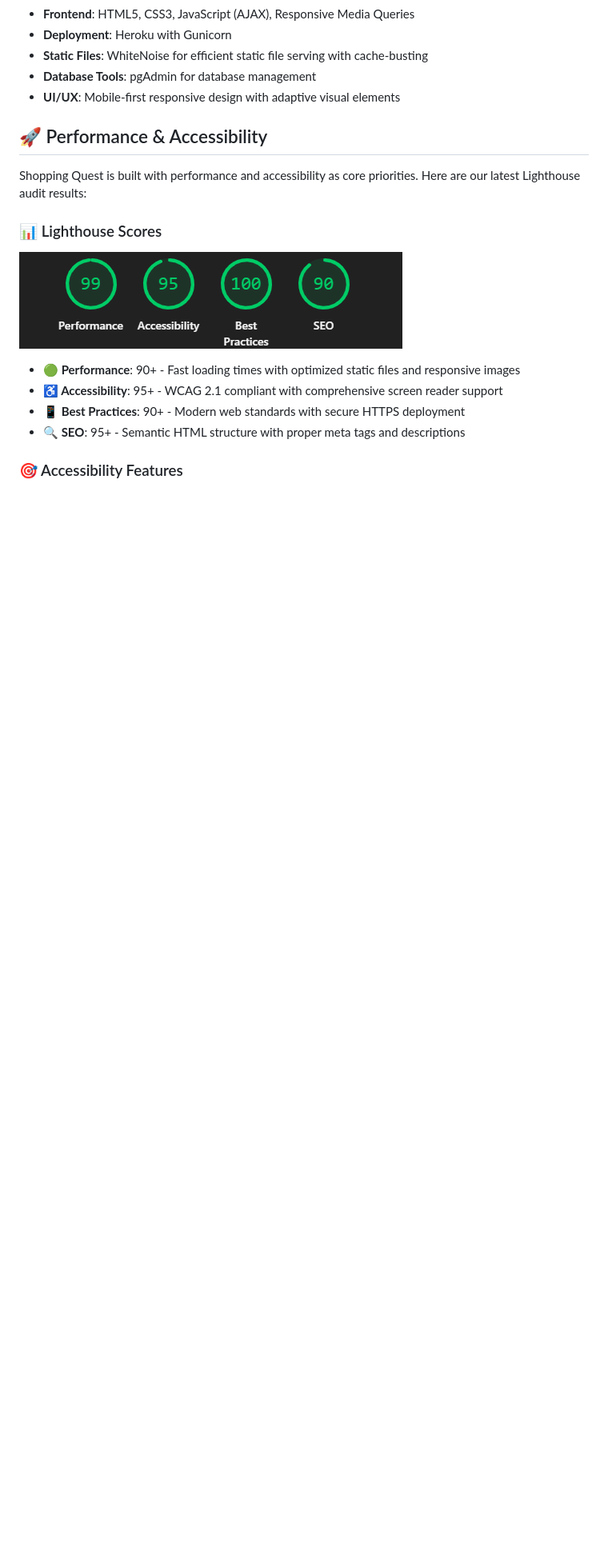
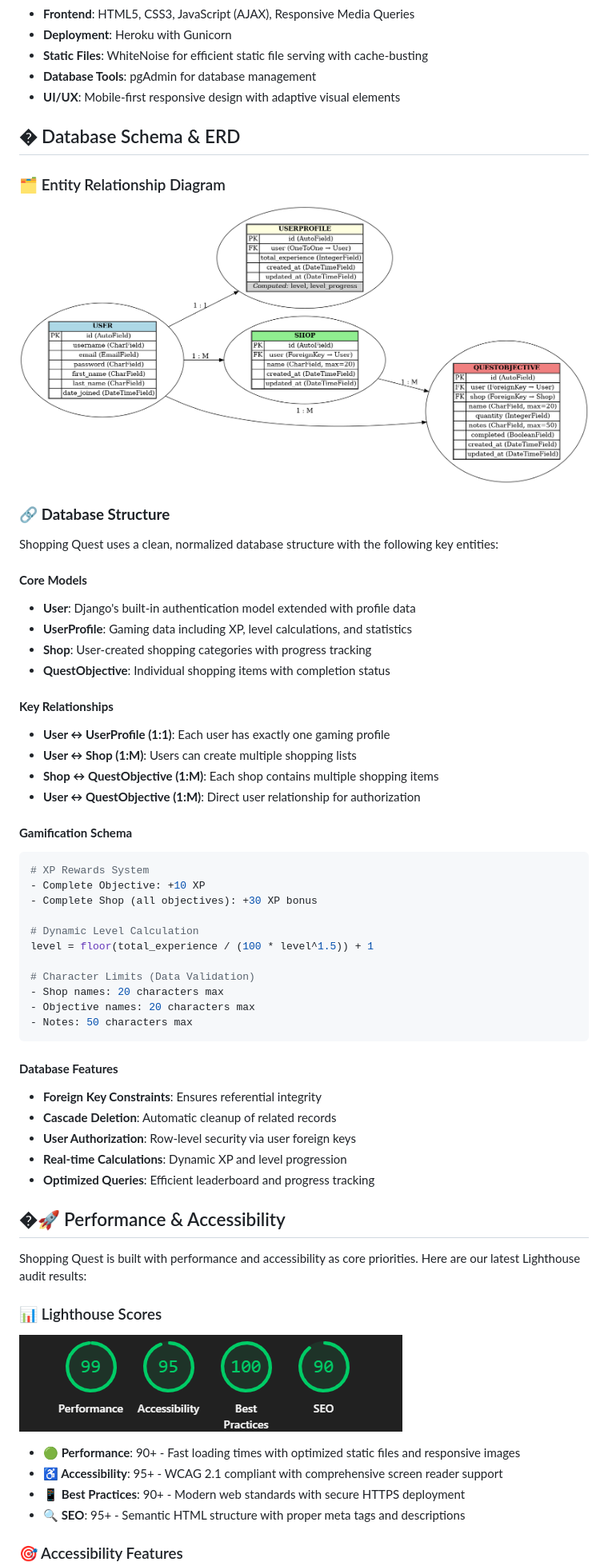
Before and after one commit to DavidShergold/capstone-shopping-quest, a Markdown page: README.md, the part around the change. Shown: that part at 80% size. Rendered like a GitHub page; pictures changed too: docs/images/user_erd.png (added); blank space fills up the shorter version.

````diff
--- a/README.md
+++ b/README.md
@@ -93,7 +93,51 @@ Shopping Quest now includes comprehensive **CRUD (Create, Read, Update, Delete)*
 - **Database Tools**: pgAdmin for database management
 - **UI/UX**: Mobile-first responsive design with adaptive visual elements
 
-## 🚀 Performance & Accessibility
+## � Database Schema & ERD
+
+### 🗂️ Entity Relationship Diagram
+
+![Database ERD](docs/images/user_erd.png)
+
+### 🔗 **Database Structure**
+
+Shopping Quest uses a clean, normalized database structure with the following key entities:
+
+#### **Core Models**
+- **User**: Django's built-in authentication model extended with profile data
+- **UserProfile**: Gaming data including XP, level calculations, and statistics
+- **Shop**: User-created shopping categories with progress tracking
+- **QuestObjective**: Individual shopping items with completion status
+
+#### **Key Relationships**
+- **User ↔ UserProfile (1:1)**: Each user has exactly one gaming profile
+- **User ↔ Shop (1:M)**: Users can create multiple shopping lists
+- **Shop ↔ QuestObjective (1:M)**: Each shop contains multiple shopping items
+- **User ↔ QuestObjective (1:M)**: Direct user relationship for authorization
+
+#### **Gamification Schema**
+```python
+# XP Rewards System
+- Complete Objective: +10 XP
+- Complete Shop (all objectives): +30 XP bonus
+
+# Dynamic Level Calculation
+level = floor(total_experience / (100 * level^1.5)) + 1
+
+# Character Limits (Data Validation)
+- Shop names: 20 characters max
+- Objective names: 20 characters max
+- Notes: 50 characters max
+```
+
+#### **Database Features**
+- **Foreign Key Constraints**: Ensures referential integrity
+- **Cascade Deletion**: Automatic cleanup of related records
+- **User Authorization**: Row-level security via user foreign keys
+- **Real-time Calculations**: Dynamic XP and level progression
+- **Optimized Queries**: Efficient leaderboard and progress tracking
+
+## �🚀 Performance & Accessibility
 
 Shopping Quest is built with performance and accessibility as core priorities. Here are our latest Lighthouse audit results:
 
````
